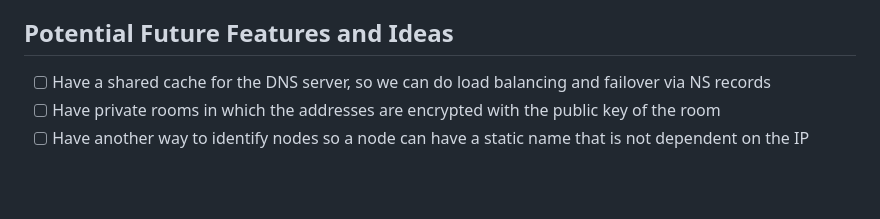
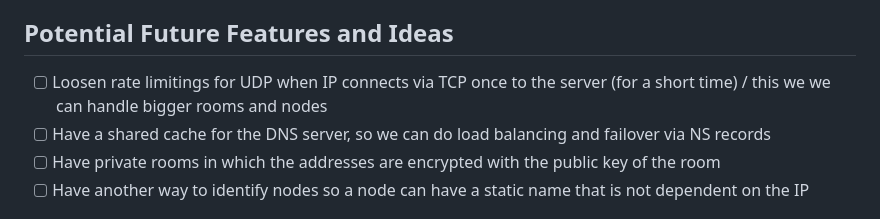
Before and after one commit to i5heu/PathfinderBeacon, a Markdown page: README.md, the part around the change. Rendered like a GitHub page; blank space fills up the shorter version.

Commit message:
feat: Add potential future features and ideas to README.md

```diff
--- a/README.md
+++ b/README.md
@@ -93,6 +93,7 @@ Also a lot of features are still missing and i would like to have a more decentr
 In the meantime pls use the public PathfinderBeacon at [pathfinderbeacon.net](https://pathfinderbeacon.net) that is also the default server for clients.
 
 ## Potential Future Features and Ideas
+- [ ] Loosen rate limitings for UDP when IP connects via TCP once to the server (for a short time) / this we we can handle bigger rooms and nodes
 - [ ] Have a shared cache for the DNS server, so we can do load balancing and failover via NS records
 - [ ] Have private rooms in which the addresses are encrypted with the public key of the room
 - [ ] Have another way to identify nodes so a node can have a static name that is not dependent on the IP
```
